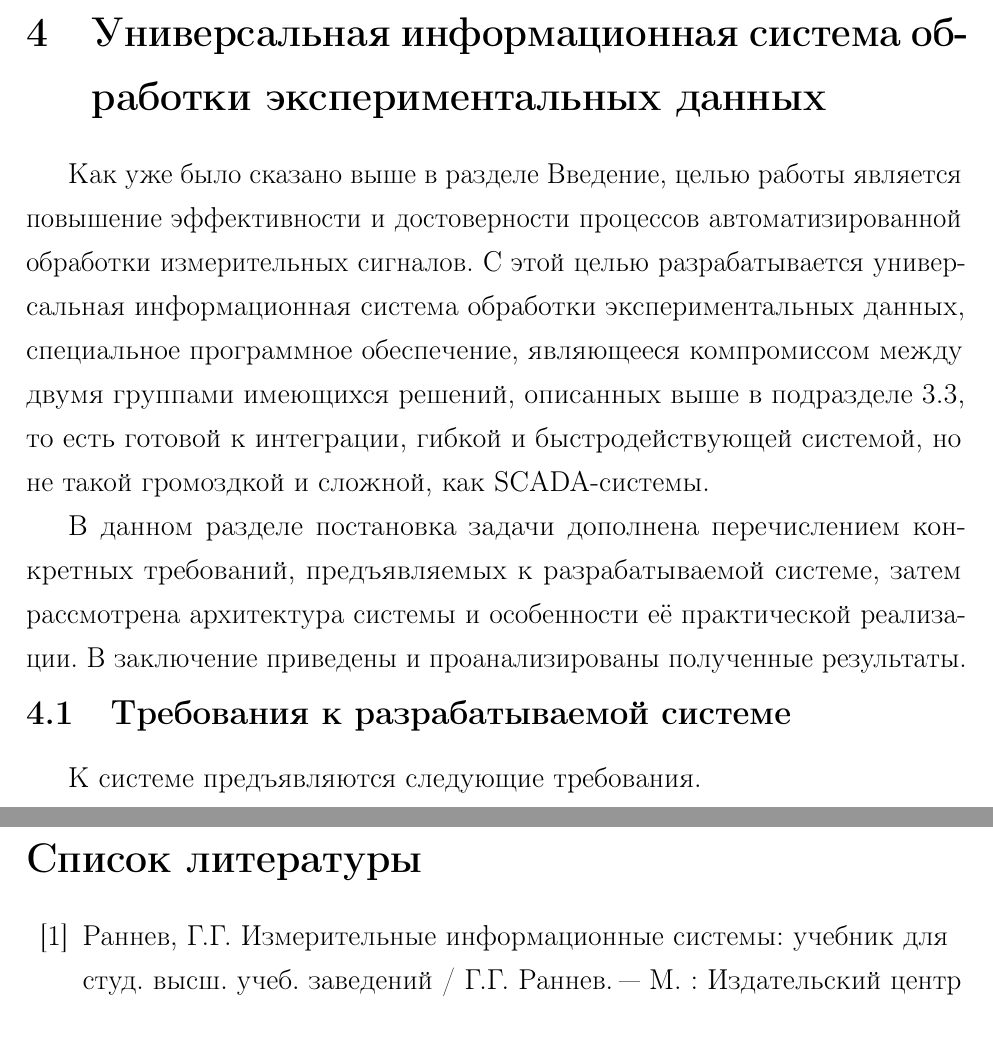
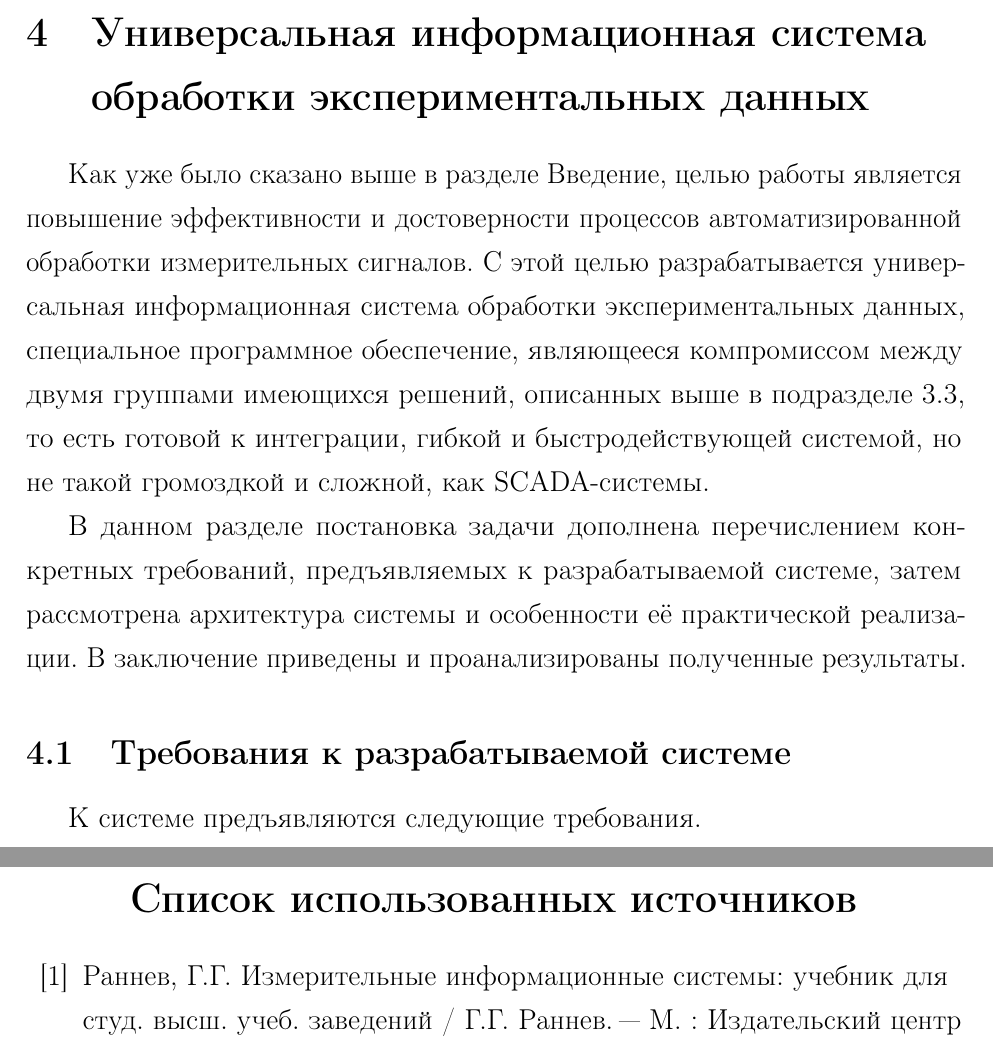
Before and after one commit to NIA/master_thesis, a LaTeX document (text/src/base.tex): two parts of pages 43 and 57 of 61, joined at a grey line, cut so that both start at the same text. Compiled offline with pdfLaTeX; a LaTeX package or settings file that is missing is left out.

Commit message:
Комментарии и фиксы от научного руководителя
Выравнивание по центру у ненумеруемых заголовков
Исправил баг с отсутсвием отступа у 4.1 (\begingroup через \section был плохой идеей)
Расставил новые TODO-шки

```diff
--- a/text/src/base.tex
+++ b/text/src/base.tex
@@ -49,15 +49,16 @@
   \DeclareSymbolFont{T2Aletters}{T2A}{cmr}{m}{it} % кириллица в формулах курсивом
 
   \addto\captionsrussian{
-    \renewcommand\contentsname{Содержание}
+    \renewcommand\contentsname{\centering Содержание}
     \renewcommand\figurename{Рисунок}
+    \renewcommand\refname{Список использованных источников}
     % перекрываю \refname, чтобы список литературы сам добавлял себя в оглавление
     \let\oldrefname\refname
-    \renewcommand\refname{\addcontentsline{toc}{section}{\oldrefname}\oldrefname}
+    \renewcommand\refname{\addcontentsline{toc}{section}{\oldrefname}\centering \oldrefname}
   }
 
   % Ненумерованный section, но добавленный в оглавление
-  \newcommand\sectiontoc[1]{\section*{#1}\addcontentsline{toc}{section}{#1}}
+  \newcommand\sectiontoc[1]{\section*{\centering #1}\addcontentsline{toc}{section}{#1}}
 
   \newcommand{\underscore}[1]{\hbox to#1{\hrulefill}}
   \newcommand{\todo}[1]{\textbf{\textcolor{red}{TODO: #1}}}
@@ -1543,12 +1554,9 @@
 
   Следующий раздел целиком посвящён практической реализации этого программного обеспечения.
 
-% HACK: Разрешаем строке растянуться сильнее конкретно в этом заголовке (иначе будет перенос слова и overfull hbox)
-\begingroup
-\tolerance 2000
-\hbadness 2000
-  \section{Универсальная информационная система обработки экспериментальных данных}\label{sec:my-system}
-\endgroup
+  % Перевод строки чтобы избежать нежелательного переноса (приводящего к overfull hbox)
+  \section[Универсальная информационная система обработки экспериментальных данных]%
+          {Универсальная информационная система\\обработки экспериментальных данных}\label{sec:my-system}
 
   Как уже было сказано выше в~разделе \nameref{sec:intro},
   целью работы является повышение эффективности и достоверности процессов автоматизированной
```
Also changed, not shown: text/src/base.tex (16 more changed lines).
